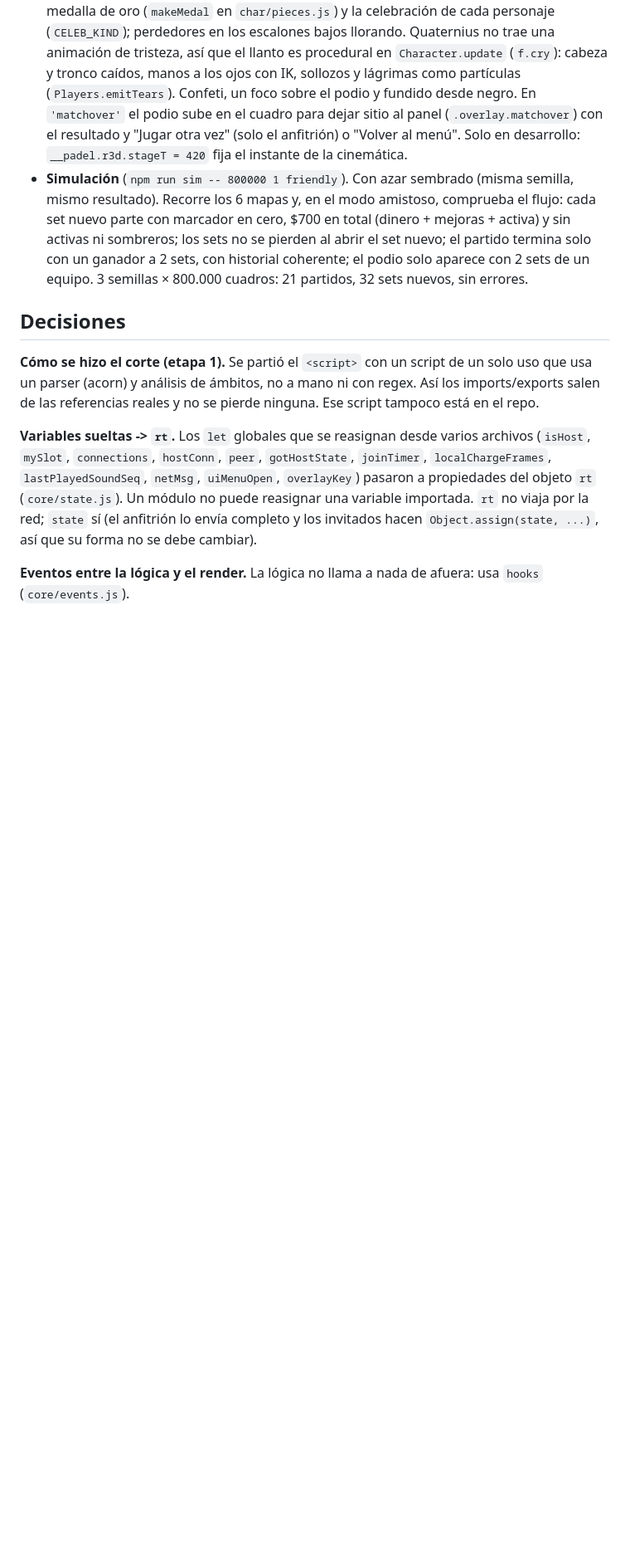
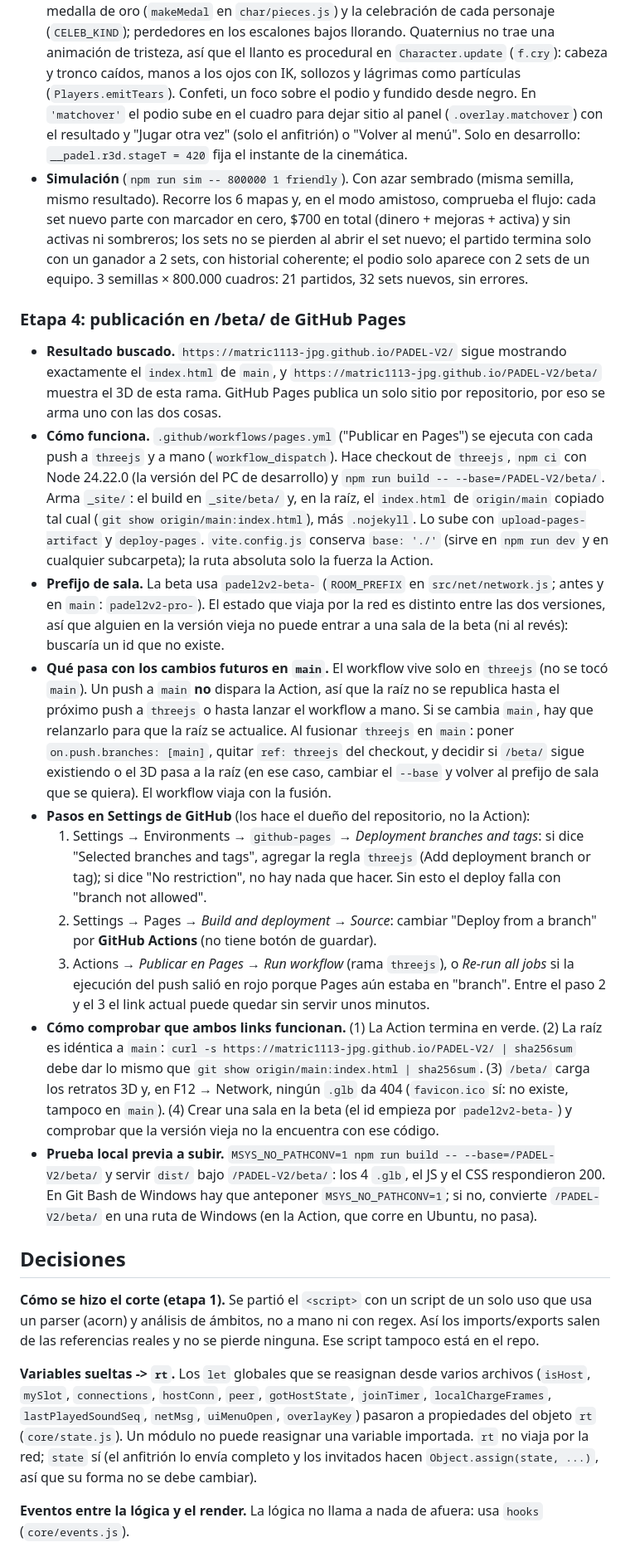
Before and after one commit to matric1113-jpg/PADEL-V2, a Markdown page: NOTAS.md, the part around one of its changes. Shown at 83% size. Rendered like a GitHub page; blank space fills up the shorter version.

Commit message:
NOTAS.md: etapa 4 (publicación en /beta/, prefijo de sala, cambios futuros en main y pasos en Settings)
Co-Authored-By: Claude Sonnet 5.5 <noreply@anthropic.com>

```diff
--- a/NOTAS.md
+++ b/NOTAS.md
@@ -177,6 +177,19 @@ Cada uno en su commit y con constantes con nombre en `src/core/constants.js`.
 - **Podio** (`render3d/podium.js`, `render3d/index.js` → `renderStage`). Cámara en perspectiva propia que parte en diagonal desde arriba y se acerca; ganadores en el escalón alto con medalla de oro (`makeMedal` en `char/pieces.js`) y la celebración de cada personaje (`CELEB_KIND`); perdedores en los escalones bajos llorando. Quaternius no trae una animación de tristeza, así que el llanto es procedural en `Character.update` (`f.cry`): cabeza y tronco caídos, manos a los ojos con IK, sollozos y lágrimas como partículas (`Players.emitTears`). Confeti, un foco sobre el podio y fundido desde negro. En `'matchover'` el podio sube en el cuadro para dejar sitio al panel (`.overlay.matchover`) con el resultado y "Jugar otra vez" (solo el anfitrión) o "Volver al menú". Solo en desarrollo: `__padel.r3d.stageT = 420` fija el instante de la cinemática.
 - **Simulación** (`npm run sim -- 800000 1 friendly`). Con azar sembrado (misma semilla, mismo resultado). Recorre los 6 mapas y, en el modo amistoso, comprueba el flujo: cada set nuevo parte con marcador en cero, $700 en total (dinero + mejoras + activa) y sin activas ni sombreros; los sets no se pierden al abrir el set nuevo; el partido termina solo con un ganador a 2 sets, con historial coherente; el podio solo aparece con 2 sets de un equipo. 3 semillas × 800.000 cuadros: 21 partidos, 32 sets nuevos, sin errores.
 
+### Etapa 4: publicación en /beta/ de GitHub Pages
+
+- **Resultado buscado.** `https://matric1113-jpg.github.io/PADEL-V2/` sigue mostrando exactamente el `index.html` de `main`, y `https://matric1113-jpg.github.io/PADEL-V2/beta/` muestra el 3D de esta rama. GitHub Pages publica un solo sitio por repositorio, por eso se arma uno con las dos cosas.
+- **Cómo funciona.** `.github/workflows/pages.yml` ("Publicar en Pages") se ejecuta con cada push a `threejs` y a mano (`workflow_dispatch`). Hace checkout de `threejs`, `npm ci` con Node 24.22.0 (la versión del PC de desarrollo) y `npm run build -- --base=/PADEL-V2/beta/`. Arma `_site/`: el build en `_site/beta/` y, en la raíz, el `index.html` de `origin/main` copiado tal cual (`git show origin/main:index.html`), más `.nojekyll`. Lo sube con `upload-pages-artifact` y `deploy-pages`. `vite.config.js` conserva `base: './'` (sirve en `npm run dev` y en cualquier subcarpeta); la ruta absoluta solo la fuerza la Action.
+- **Prefijo de sala.** La beta usa `padel2v2-beta-` (`ROOM_PREFIX` en `src/net/network.js`; antes y en `main`: `padel2v2-pro-`). El estado que viaja por la red es distinto entre las dos versiones, así que alguien en la versión vieja no puede entrar a una sala de la beta (ni al revés): buscaría un id que no existe.
+- **Qué pasa con los cambios futuros en `main`.** El workflow vive solo en `threejs` (no se tocó `main`). Un push a `main` **no** dispara la Action, así que la raíz no se republica hasta el próximo push a `threejs` o hasta lanzar el workflow a mano. Si se cambia `main`, hay que relanzarlo para que la raíz se actualice. Al fusionar `threejs` en `main`: poner `on.push.branches: [main]`, quitar `ref: threejs` del checkout, y decidir si `/beta/` sigue existiendo o el 3D pasa a la raíz (en ese caso, cambiar el `--base` y volver al prefijo de sala que se quiera). El workflow viaja con la fusión.
+- **Pasos en Settings de GitHub** (los hace el dueño del repositorio, no la Action):
+  1. Settings → Environments → `github-pages` → *Deployment branches and tags*: si dice "Selected branches and tags", agregar la regla `threejs` (Add deployment branch or tag); si dice "No restriction", no hay nada que hacer. Sin esto el deploy falla con "branch not allowed".
+  2. Settings → Pages → *Build and deployment* → *Source*: cambiar "Deploy from a branch" por **GitHub Actions** (no tiene botón de guardar).
+  3. Actions → *Publicar en Pages* → *Run workflow* (rama `threejs`), o *Re-run all jobs* si la ejecución del push salió en rojo porque Pages aún estaba en "branch". Entre el paso 2 y el 3 el link actual puede quedar sin servir unos minutos.
+- **Cómo comprobar que ambos links funcionan.** (1) La Action termina en verde. (2) La raíz es idéntica a `main`: `curl -s https://matric1113-jpg.github.io/PADEL-V2/ | sha256sum` debe dar lo mismo que `git show origin/main:index.html | sha256sum`. (3) `/beta/` carga los retratos 3D y, en F12 → Network, ningún `.glb` da 404 (`favicon.ico` sí: no existe, tampoco en `main`). (4) Crear una sala en la beta (el id empieza por `padel2v2-beta-`) y comprobar que la versión vieja no la encuentra con ese código.
+- **Prueba local previa a subir.** `MSYS_NO_PATHCONV=1 npm run build -- --base=/PADEL-V2/beta/` y servir `dist/` bajo `/PADEL-V2/beta/`: los 4 `.glb`, el JS y el CSS respondieron 200. En Git Bash de Windows hay que anteponer `MSYS_NO_PATHCONV=1`; si no, convierte `/PADEL-V2/beta/` en una ruta de Windows (en la Action, que corre en Ubuntu, no pasa).
+
 ## Decisiones
 
 **Cómo se hizo el corte (etapa 1).** Se partió el `<script>` con un script de un solo uso que usa un parser (acorn) y análisis de ámbitos, no a mano ni con regex. Así los imports/exports salen de las referencias reales y no se pierde ninguna. Ese script tampoco está en el repo.
```
Also changed, not shown: other parts of NOTAS.md (+1 -2 lines).
